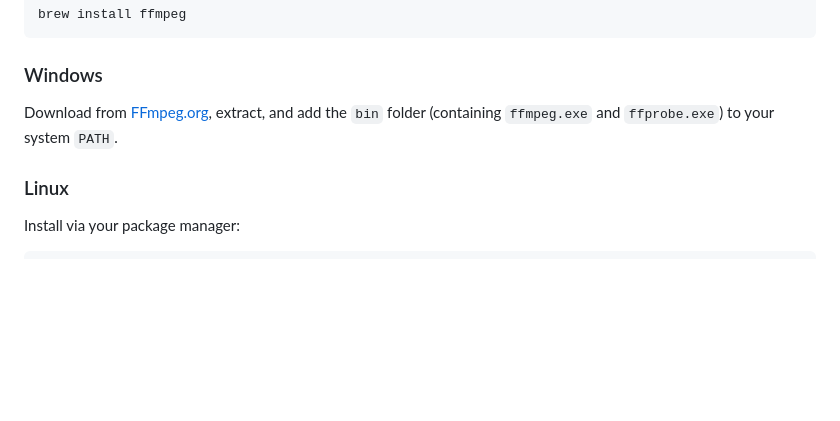
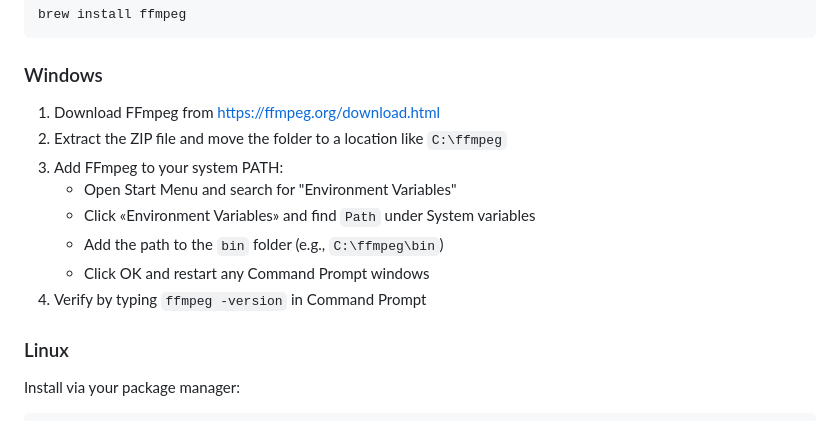
Before and after one commit to nikbucher/audio-extractor, a Markdown page: README.md, the part around the change. Rendered like a GitHub page; blank space fills up the shorter version.

Commit message:
Update Windows installation instructions for FFmpeg in README

```diff
--- a/README.md
+++ b/README.md
@@ -75,8 +75,14 @@ brew install ffmpeg
 
 ### Windows
 
-Download from [FFmpeg.org](https://ffmpeg.org/download.html), extract, and add the `bin` folder (containing `ffmpeg.exe`
-and `ffprobe.exe`) to your system `PATH`.
+1. Download FFmpeg from [https://ffmpeg.org/download.html](https://ffmpeg.org/download.html)
+2. Extract the ZIP file and move the folder to a location like `C:\ffmpeg`
+3. Add FFmpeg to your system PATH:
+   - Open Start Menu and search for "Environment Variables"
+   - Click «Environment Variables» and find `Path` under System variables
+   - Add the path to the `bin` folder (e.g., `C:\ffmpeg\bin`)
+   - Click OK and restart any Command Prompt windows
+4. Verify by typing `ffmpeg -version` in Command Prompt
 
 ### Linux
 
```
